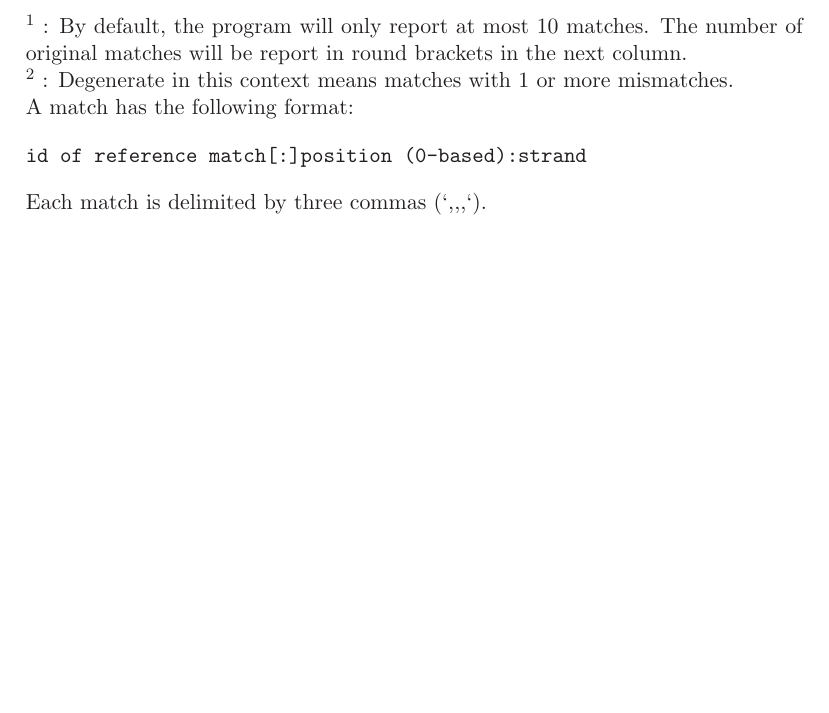
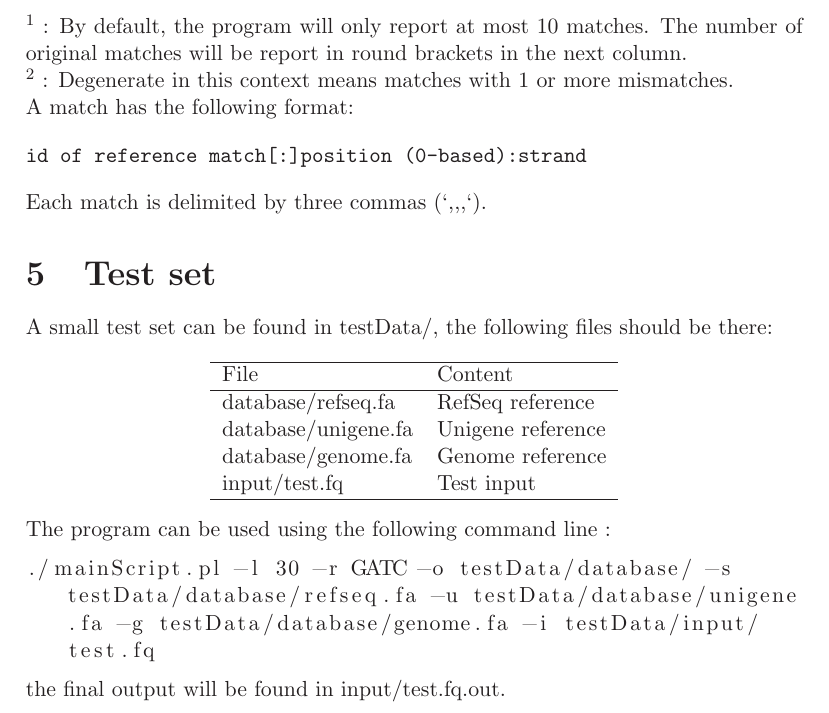
Before and after one commit to grenaud/trieFinder, a LaTeX document (readme.tex): part of page 6 of 6, cut so that both start at the same text, the shorter picture padded with empty space. Compiled offline with LaTeX, dvips and Ghostscript.

Commit message:
Adding testset

```diff
--- a/readme.tex
+++ b/readme.tex
@@ -5,10 +5,12 @@
 \usepackage{amssymb}
 %\usepackage[boxed]{algorithm2e}
 \usepackage{color}
+\usepackage{listings}
 
 %\usepackage{listings}
 %lstset{breaklines=true}
 \setlength\parindent{0pt}
+\lstset{breaklines=true}
 
 \begin{document}
 
@@ -231,5 +233,28 @@ id of reference match[:]position (0-based):strand
 
 Each match is delimited by three commas (`,,,`).
 
+\section{Test set}
+
+A small test set can be found in testData/, the following files should be there:
+\begin{center}
+\begin{tabular}{ll}
+\hline
+File  & Content \\
+\hline
+database/refseq.fa & RefSeq reference \\
+database/unigene.fa & Unigene reference \\
+database/genome.fa & Genome reference \\
+input/test.fq    &  Test input \\
+\hline
+\end{tabular}
+\end{center}
+
+
+The program can be used using the following command line :
+\begin{lstlisting}
+./mainScript.pl -l 30 -r GATC -o testData/database/ -s testData/database/refseq.fa -u testData/database/unigene.fa -g testData/database/genome.fa -i testData/input/test.fq
+\end{lstlisting}
+
+the final output will be found in input/test.fq.out.
 
 \end{document}
```
Also changed, not shown: readme.pdf, 5 other files.
